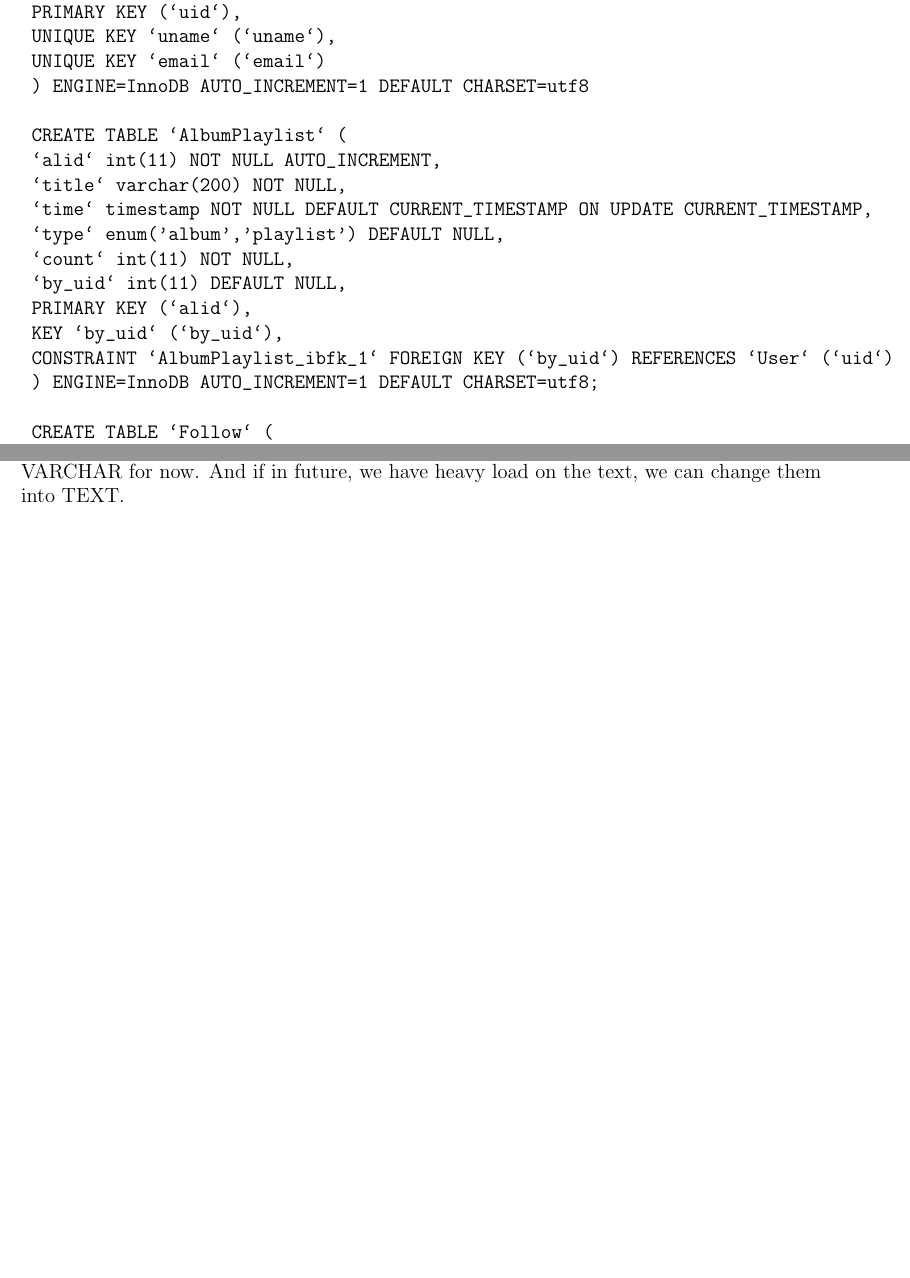
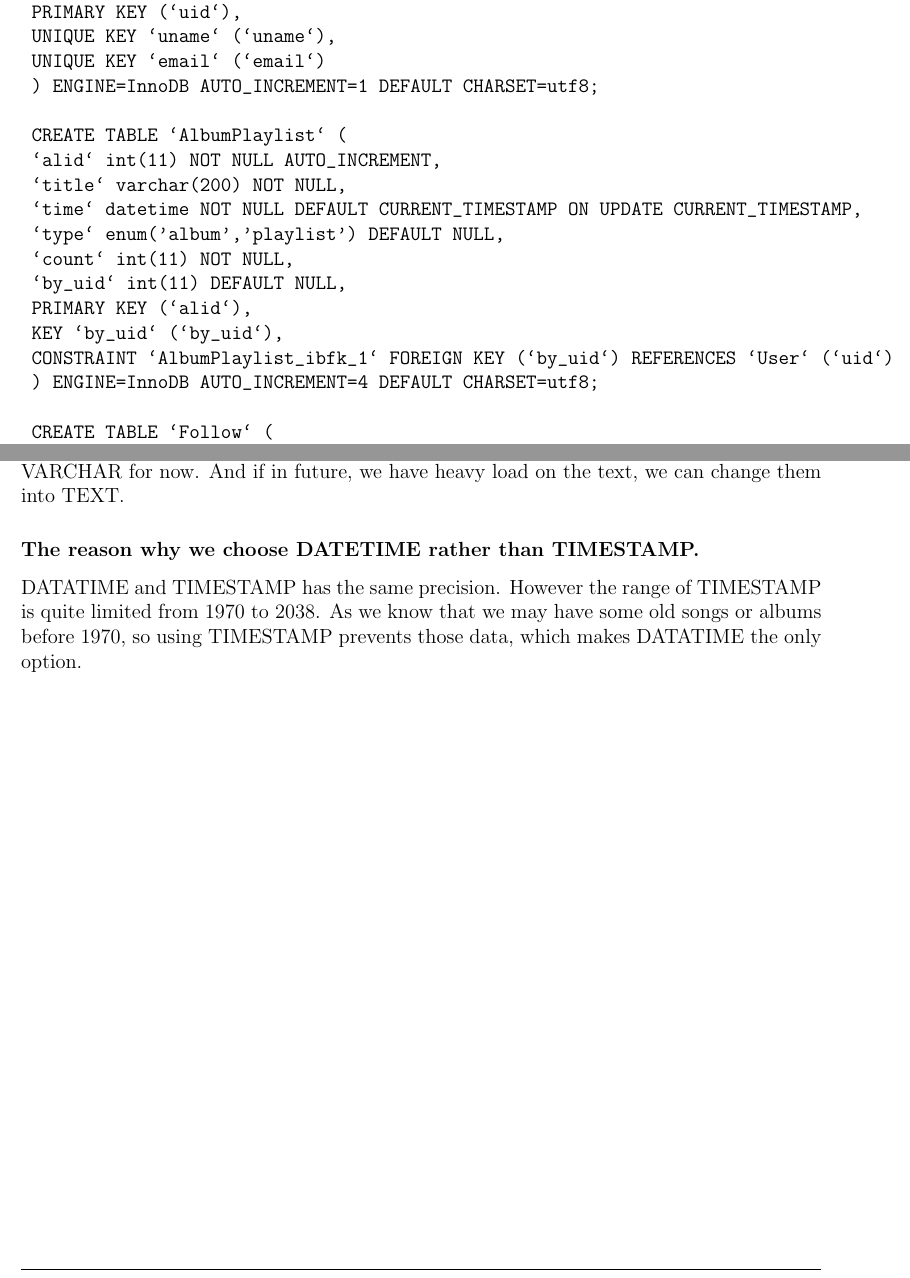
Before and after one commit to FanBu/DBProject1, a LaTeX document (p1.tex): two parts of pages 6 and 8 of 12, joined at a grey line, cut so that both start at the same text, the shorter picture padded with empty space. Compiled offline with pdfLaTeX.

```diff
--- a/p1.tex
+++ b/p1.tex
@@ -135,24 +135,24 @@
 	PRIMARY KEY (`uid`),
 	UNIQUE KEY `uname` (`uname`),
 	UNIQUE KEY `email` (`email`)
-	) ENGINE=InnoDB AUTO_INCREMENT=1 DEFAULT CHARSET=utf8
+	) ENGINE=InnoDB AUTO_INCREMENT=1 DEFAULT CHARSET=utf8;
 
 	CREATE TABLE `AlbumPlaylist` (
 	`alid` int(11) NOT NULL AUTO_INCREMENT,
 	`title` varchar(200) NOT NULL,
-	`time` timestamp NOT NULL DEFAULT CURRENT_TIMESTAMP ON UPDATE CURRENT_TIMESTAMP,
+	`time` datetime NOT NULL DEFAULT CURRENT_TIMESTAMP ON UPDATE CURRENT_TIMESTAMP,
 	`type` enum('album','playlist') DEFAULT NULL,
 	`count` int(11) NOT NULL,
 	`by_uid` int(11) DEFAULT NULL,
 	PRIMARY KEY (`alid`),
 	KEY `by_uid` (`by_uid`),
 	CONSTRAINT `AlbumPlaylist_ibfk_1` FOREIGN KEY (`by_uid`) REFERENCES `User` (`uid`)
-	) ENGINE=InnoDB AUTO_INCREMENT=1 DEFAULT CHARSET=utf8;
+	) ENGINE=InnoDB AUTO_INCREMENT=4 DEFAULT CHARSET=utf8;
 
 	CREATE TABLE `Follow` (
 	`uid` int(11) NOT NULL,
 	`f_uid` int(11) NOT NULL,
-	`time` timestamp NOT NULL DEFAULT CURRENT_TIMESTAMP ON UPDATE CURRENT_TIMESTAMP,
+	`time` datetime NOT NULL DEFAULT CURRENT_TIMESTAMP ON UPDATE CURRENT_TIMESTAMP,
 	PRIMARY KEY (`uid`,`f_uid`),
 	KEY `f_uid` (`f_uid`),
 	CONSTRAINT `Follow_ibfk_1` FOREIGN KEY (`uid`) REFERENCES `User` (`uid`),
@@ -162,7 +162,7 @@
 	CREATE TABLE `Likes` (
 	`uid` int(11) NOT NULL,
 	`aid` int(11) NOT NULL,
-	`time` timestamp NOT NULL DEFAULT CURRENT_TIMESTAMP ON UPDATE CURRENT_TIMESTAMP,
+	`time` datetime NOT NULL DEFAULT CURRENT_TIMESTAMP ON UPDATE CURRENT_TIMESTAMP,
 	PRIMARY KEY (`uid`,`time`),
 	KEY `aid` (`aid`),
 	CONSTRAINT `Likes_ibfk_1` FOREIGN KEY (`uid`) REFERENCES `User` (`uid`),
@@ -171,7 +171,7 @@
 
 	CREATE TABLE `PlayHistory` (
 	`uid` int(11) NOT NULL,
-	`time` timestamp NOT NULL DEFAULT CURRENT_TIMESTAMP ON UPDATE CURRENT_TIMESTAMP,
+	`time` datetime NOT NULL DEFAULT CURRENT_TIMESTAMP ON UPDATE CURRENT_TIMESTAMP,
 	`tid` int(11) NOT NULL,
 	`alid` int(11) NOT NULL,
 	PRIMARY KEY (`uid`,`time`),
@@ -185,7 +185,7 @@
 	CREATE TABLE `Rating` (
 	`uid` int(11) NOT NULL,
 	`tid` int(11) NOT NULL,
-	`time` timestamp NOT NULL DEFAULT CURRENT_TIMESTAMP ON UPDATE CURRENT_TIMESTAMP,
+	`time` datetime NOT NULL DEFAULT CURRENT_TIMESTAMP ON UPDATE CURRENT_TIMESTAMP,
 	`rate` int(1) NOT NULL,
 	PRIMARY KEY (`uid`,`tid`),
 	KEY `tid` (`tid`),
@@ -208,8 +208,8 @@
 	TEXT is stored off the table, and the table has a pointer to the location of the actual storage. So when the data is not in cache, generally, it will consume 1 more disk read before getting the real data. And VARCHAR is stored inside the table, which could be faster. But the downside of VARCHAR is obvious, it will make the blocks contain less rows, and may increase the disk read time if we are doing a scan read. And one more advantage for VARCHAR is that there can be INDEX on VARCHAR, and can not be INDEX other than FULLTEXT on TEXT, so it could be good for our queries.\\
 	Currently, we believe that we don't have huge description of artist, so we choose to use VARCHAR for now. And if in future, we have heavy load on the text, we can change them into TEXT.
 
-	\subsection{}
-
+	\subsubsection{The reason why we choose DATETIME rather than TIMESTAMP.}
+	DATATIME and TIMESTAMP has the same precision. However the range of TIMESTAMP is quite limited from 1970 to 2038. As we know that we may have some old songs or albums before 1970, so using TIMESTAMP prevents those data, which makes DATATIME the only option.
 
 	\chapter{Testing}
 
```
Also changed, not shown: 1 other file.
